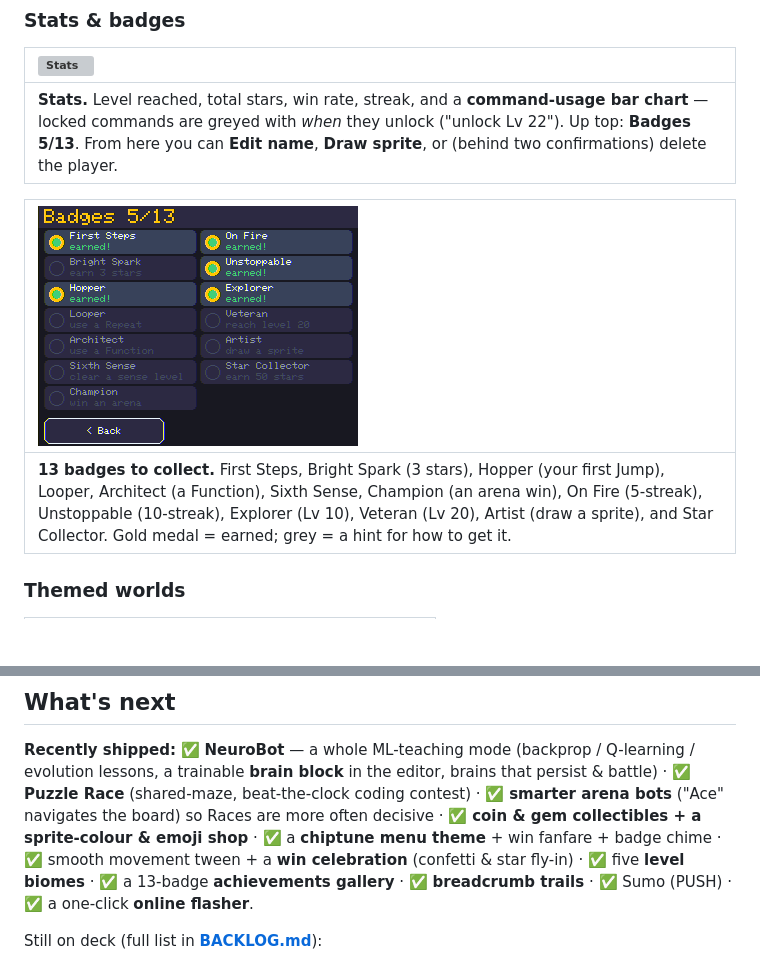
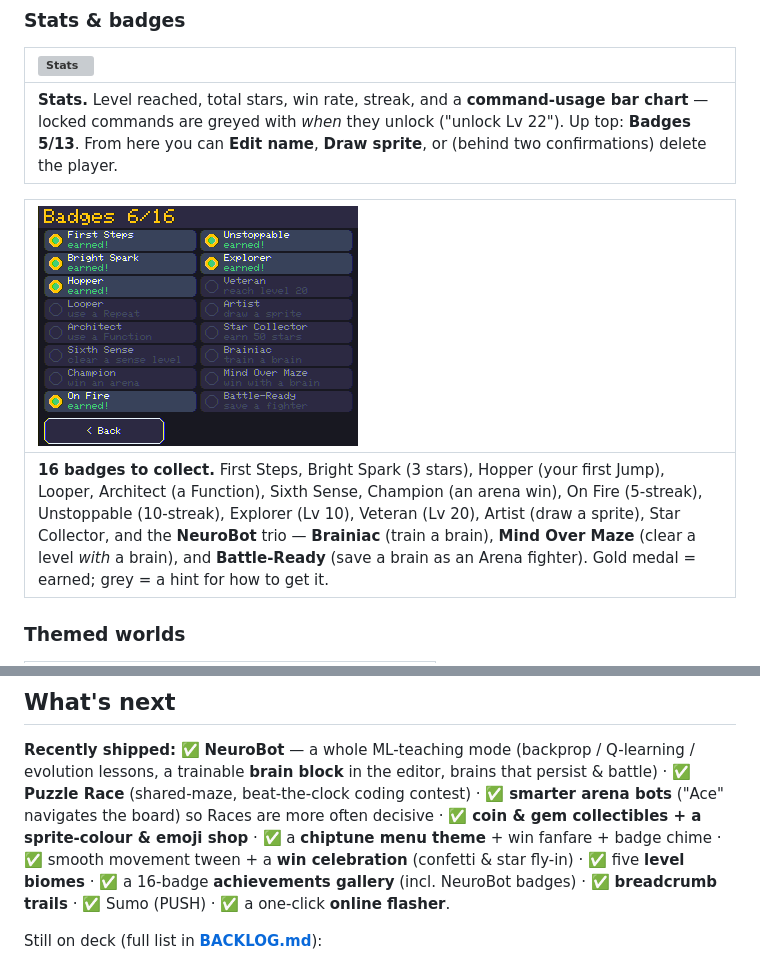
Before and after one commit to JamesDavid/cyd-GridBot, a Markdown page: README.md, 2 parts joined by grey strips. Rendered like a GitHub page; pictures changed too: docs/img/badges.png; blank space fills up the shorter version; grey boxes are pictures that could not be loaded.

```diff
--- a/README.md
+++ b/README.md
@@ -98,7 +98,7 @@ hook, and the whole difficulty curve is designed to lead there.
 
 | ![Badges gallery](docs/img/badges.png) |
 |:--|
-| **13 badges to collect.** First Steps, Bright Spark (3 stars), Hopper (your first Jump), Looper, Architect (a Function), Sixth Sense, Champion (an arena win), On Fire (5-streak), Unstoppable (10-streak), Explorer (Lv 10), Veteran (Lv 20), Artist (draw a sprite), and Star Collector. Gold medal = earned; grey = a hint for how to get it. |
+| **16 badges to collect.** First Steps, Bright Spark (3 stars), Hopper (your first Jump), Looper, Architect (a Function), Sixth Sense, Champion (an arena win), On Fire (5-streak), Unstoppable (10-streak), Explorer (Lv 10), Veteran (Lv 20), Artist (draw a sprite), Star Collector, and the **NeuroBot** trio — **Brainiac** (train a brain), **Mind Over Maze** (clear a level *with* a brain), and **Battle-Ready** (save a brain as an Arena fighter). Gold medal = earned; grey = a hint for how to get it. |
 
 ### Themed worlds
 
@@ -266,7 +266,7 @@ evolution lessons, a trainable **brain block** in the editor, brains that persis
 ✅ **coin & gem collectibles + a sprite-colour & emoji shop** · ✅ a **chiptune menu theme** +
 win fanfare + badge chime · ✅ smooth movement tween + a **win celebration** (confetti
 & star fly-in) · ✅ five **level biomes** ·
-✅ a 13-badge **achievements gallery** · ✅ **breadcrumb trails** · ✅ Sumo (PUSH) ·
+✅ a 16-badge **achievements gallery** (incl. NeuroBot badges) · ✅ **breadcrumb trails** · ✅ Sumo (PUSH) ·
 ✅ a one-click **online flasher**.
 
 Still on deck (full list in **[BACKLOG.md](BACKLOG.md)**):
```
Also changed, not shown: 10 other files.
